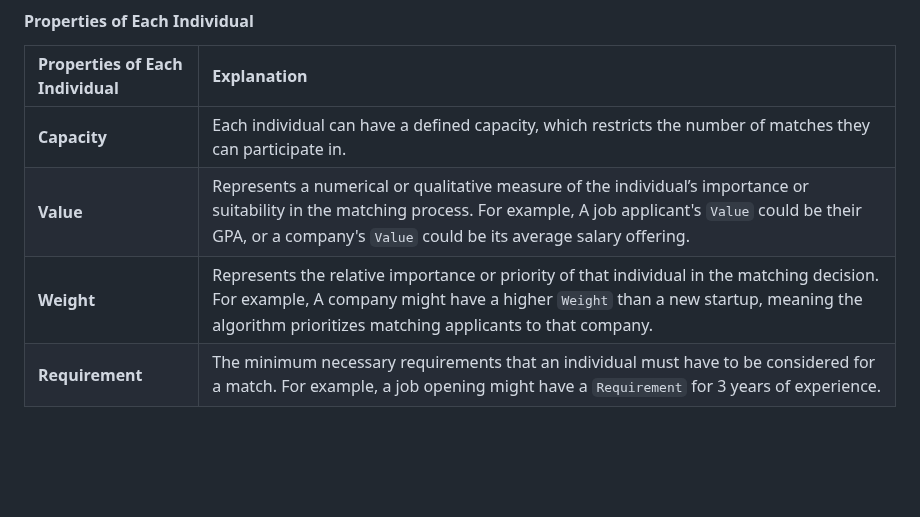
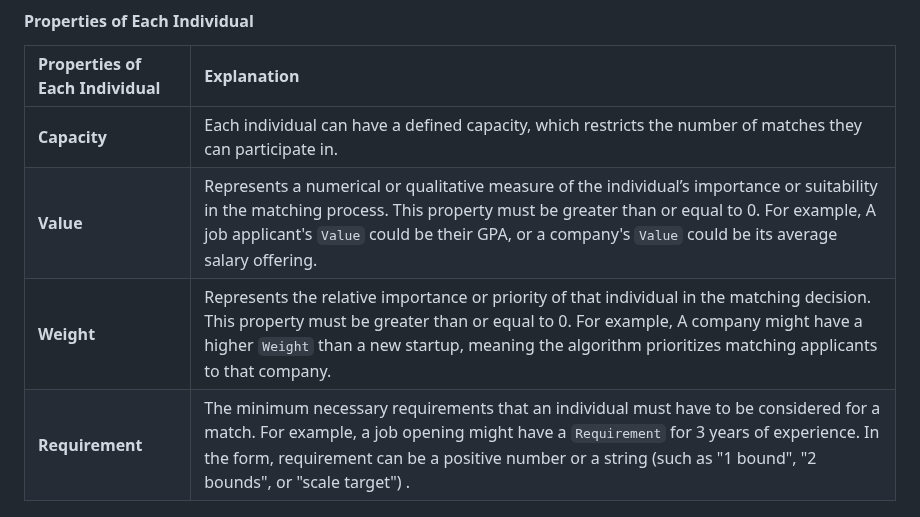
Before and after one commit to FitHanuSpecialSubject/GA-Application-Java, a Markdown page: documents/complete-manual.md, the part around the change. Drawn GitHub-style; blank space fills up the shorter version.

Commit message:
Fix words

```diff
--- a/documents/complete-manual.md
+++ b/documents/complete-manual.md
@@ -202,9 +202,9 @@ The **Exclude pair** functionality allows for the exclusion of specific pairs fr
 | Properties of Each Individual | Explanation |
 | :--- | :--- |
 | **Capacity** |  Each individual can have a defined capacity, which restricts the number of matches they can participate in.|
-| **Value** | Represents a numerical or qualitative measure of the individual’s importance or suitability in the matching process. For example, A job applicant's `Value` could be their GPA, or a company's `Value` could be its average salary offering. |
-| **Weight** |  Represents the relative importance or priority of that individual in the matching decision. For example, A company might have a higher `Weight` than a new startup, meaning the algorithm prioritizes matching applicants to that company.|
-| **Requirement** |  The minimum necessary requirements that an individual must have to be considered for a match. For example, a job opening might have a `Requirement` for 3 years of experience.|
+| **Value** | Represents a numerical or qualitative measure of the individual’s importance or suitability in the matching process. This property must be greater than or equal to 0. For example, A job applicant's `Value` could be their GPA, or a company's `Value` could be its average salary offering. |
+| **Weight** |  Represents the relative importance or priority of that individual in the matching decision. This property must be greater than or equal to 0. For example, A company might have a higher `Weight` than a new startup, meaning the algorithm prioritizes matching applicants to that company.|
+| **Requirement** |  The minimum necessary requirements that an individual must have to be considered for a match. For example, a job opening might have a `Requirement` for 3 years of experience. In the form, requirement can be a positive number or a string (such as "1 bound", "2 bounds", or "scale target") .|
 
 ![alt text](st-matching2.png)
 #### **Flow of Event**
```
